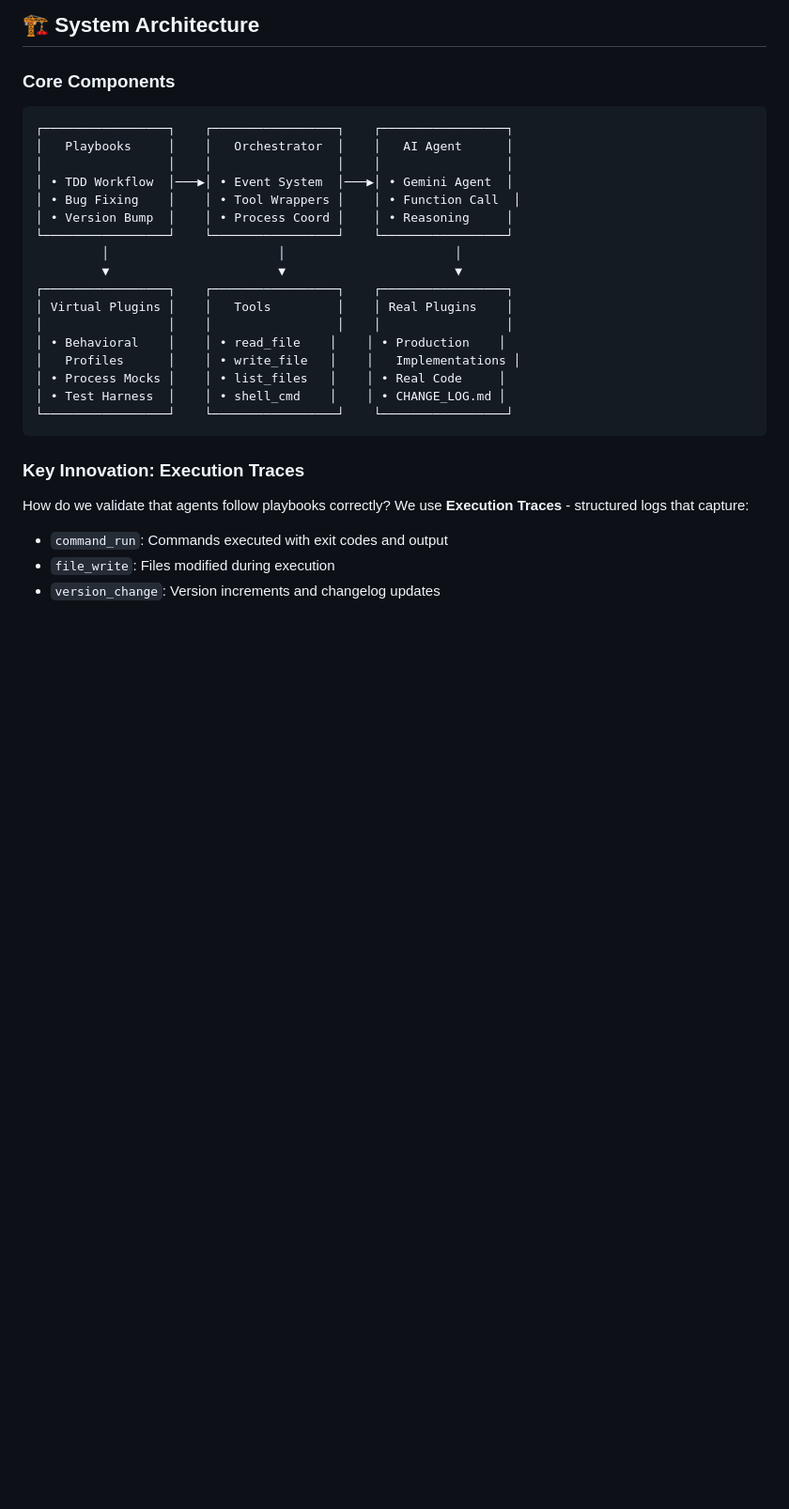
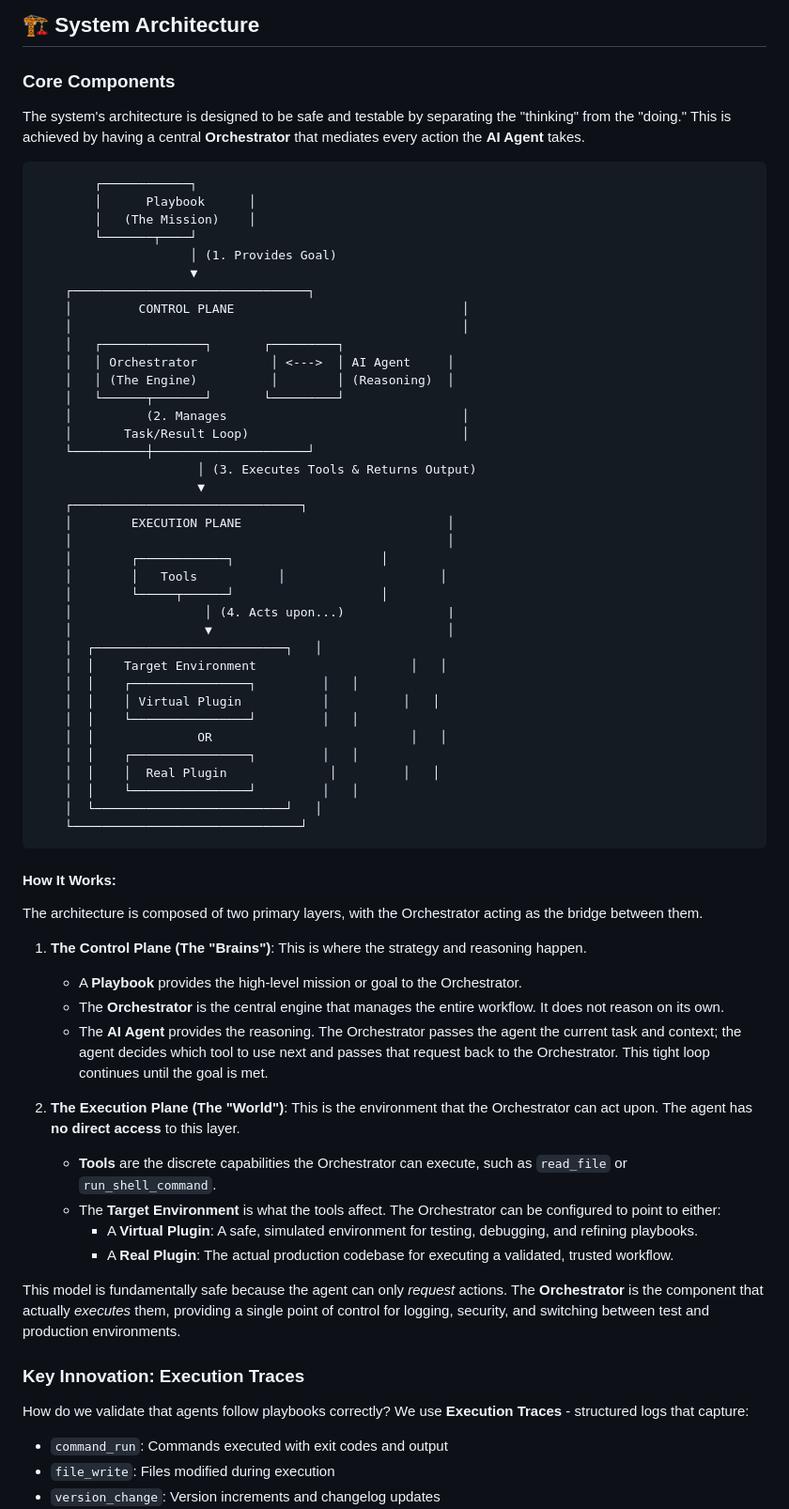
Before and after one commit to gregberns/Model-Based-Agent-Evaluation, a Markdown page: README.md, the part around the change. Shown: that part at 94% size. Rendered like a GitHub page; blank space fills up the shorter version.

Commit message:
Readme - Architecture Visualization

````diff
--- a/README.md
+++ b/README.md
@@ -56,25 +56,64 @@ This entire process is first perfected against **Virtual Plugins**. We use diffe
 
 ### Core Components
 
+The system's architecture is designed to be safe and testable by separating the "thinking" from the "doing." This is achieved by having a central **Orchestrator** that mediates every action the **AI Agent** takes.
+
 ```
-┌─────────────────┐    ┌─────────────────┐    ┌─────────────────┐
-│   Playbooks     │    │   Orchestrator  │    │   AI Agent      │
-│                 │    │                 │    │                 │
-│ • TDD Workflow  │───▶│ • Event System  │───▶│ • Gemini Agent  │
-│ • Bug Fixing    │    │ • Tool Wrappers │    │ • Function Call  │
-│ • Version Bump  │    │ • Process Coord │    │ • Reasoning     │
-└─────────────────┘    └─────────────────┘    └─────────────────┘
-         │                       │                       │
-         ▼                       ▼                       ▼
-┌─────────────────┐    ┌─────────────────┐    ┌─────────────────┐
-│ Virtual Plugins │    │   Tools         │    │ Real Plugins    │
-│                 │    │                 │    │                 │
-│ • Behavioral    │    │ • read_file    │    │ • Production    │
-│   Profiles      │    │ • write_file   │    │   Implementations │
-│ • Process Mocks │    │ • list_files   │    │ • Real Code     │
-│ • Test Harness  │    │ • shell_cmd    │    │ • CHANGE_LOG.md │
-└─────────────────┘    └─────────────────┘    └─────────────────┘
+        ┌────────────┐
+        │      Playbook      │
+        │   (The Mission)    │
+        └───────┬────┘
+                     │ (1. Provides Goal)
+                     ▼
+    ┌────────────────────────────────┐
+    │         CONTROL PLANE                               │
+    │                                                     │
+    │   ┌──────────────┐       ┌─────────┐
+    │   │ Orchestrator          │ <--->  │ AI Agent     │
+    │   │ (The Engine)          │        │ (Reasoning)  │
+    │   └──────┬───────┘       └─────────┘
+    │          (2. Manages                                │
+    │       Task/Result Loop)                             │
+    └──────────┼─────────────────────┘
+                      │ (3. Executes Tools & Returns Output)
+                      ▼
+    ┌───────────────────────────────┐
+    │        EXECUTION PLANE                            │
+    │                                                   │
+    │        ┌────────────┐                    │
+    │        │   Tools           │                     │
+    │        └─────┬──────┘                    │
+    │                  │ (4. Acts upon...)              |
+    │                  ▼                                │
+    │  ┌──────────────────────────┐   │
+    │  │    Target Environment                     │   │
+    │  │    ┌────────────────┐         │   │
+    │  │    │ Virtual Plugin           │          │   │
+    │  │    └────────────────┘         │   │
+    │  │              OR                           │   │
+    │  │    ┌────────────────┐         │   │
+    │  │    │  Real Plugin              │         │   │
+    │  │    └────────────────┘         │   │
+    │  └──────────────────────────┘   │
+    └───────────────────────────────┘
 ```
+
+#### How It Works:
+
+The architecture is composed of two primary layers, with the Orchestrator acting as the bridge between them.
+
+1.  **The Control Plane (The "Brains")**: This is where the strategy and reasoning happen.
+    *   A **Playbook** provides the high-level mission or goal to the Orchestrator.
+    *   The **Orchestrator** is the central engine that manages the entire workflow. It does not reason on its own.
+    *   The **AI Agent** provides the reasoning. The Orchestrator passes the agent the current task and context; the agent decides which tool to use next and passes that request back to the Orchestrator. This tight loop continues until the goal is met.
+
+2.  **The Execution Plane (The "World")**: This is the environment that the Orchestrator can act upon. The agent has **no direct access** to this layer.
+    *   **Tools** are the discrete capabilities the Orchestrator can execute, such as `read_file` or `run_shell_command`.
+    *   The **Target Environment** is what the tools affect. The Orchestrator can be configured to point to either:
+        *   A **Virtual Plugin**: A safe, simulated environment for testing, debugging, and refining playbooks.
+        *   A **Real Plugin**: The actual production codebase for executing a validated, trusted workflow.
+
+This model is fundamentally safe because the agent can only *request* actions. The **Orchestrator** is the component that actually *executes* them, providing a single point of control for logging, security, and switching between test and production environments.
 
 ### Key Innovation: Execution Traces
 
````
